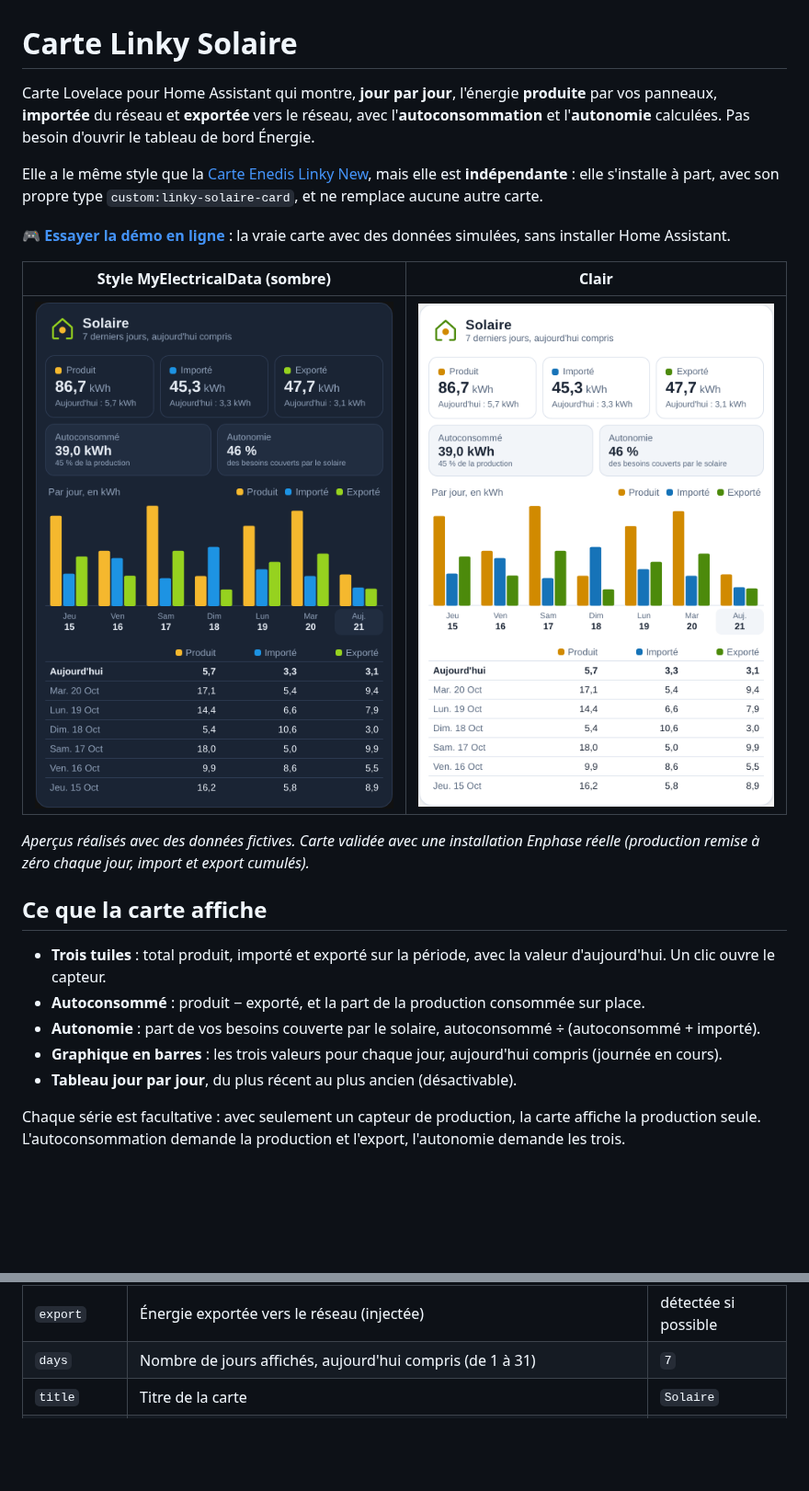
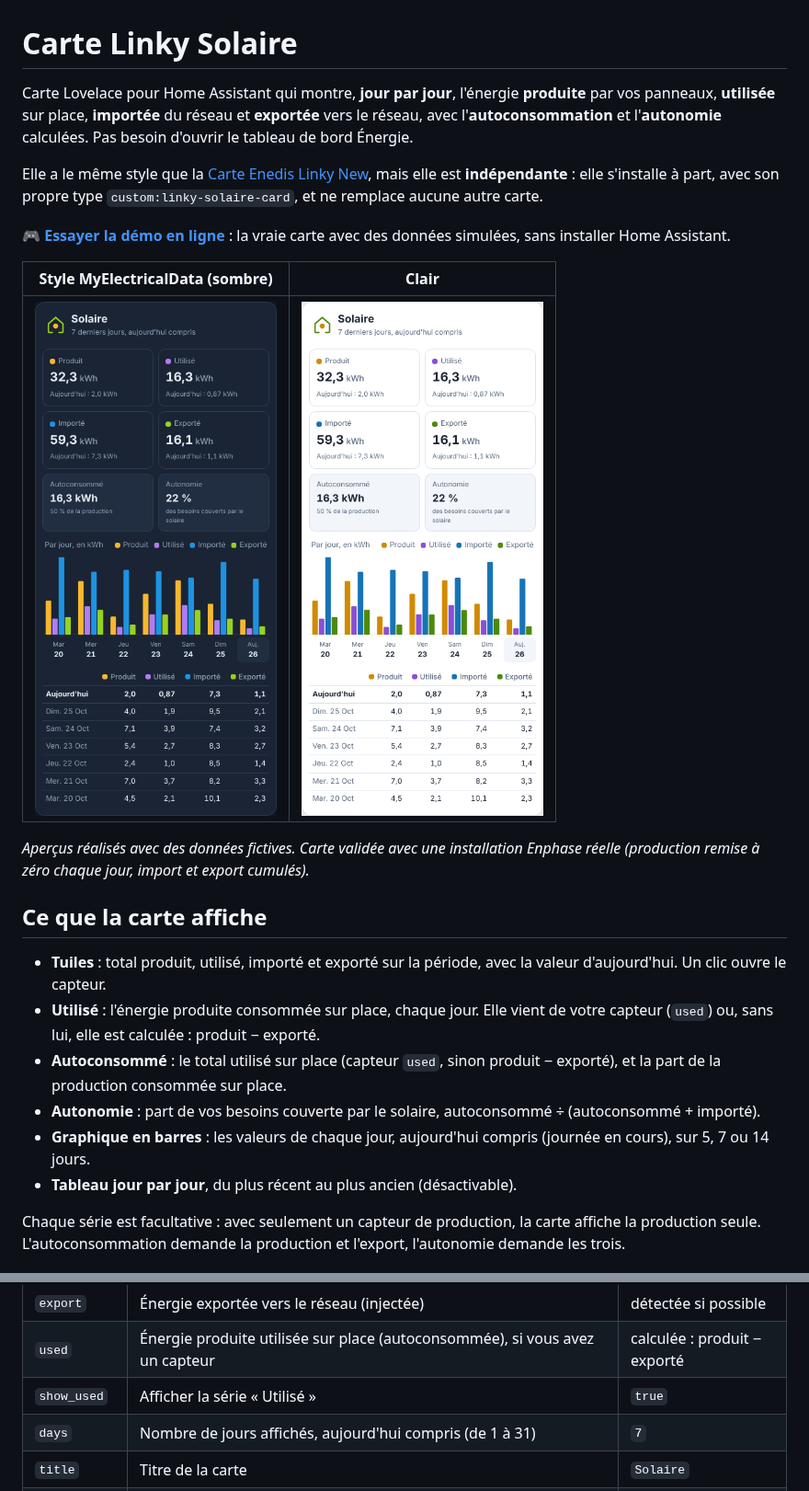
Before and after one commit to Marlboro62/linky-solaire-card, a Markdown page: README.md, 2 parts joined by grey strips. Shown at 92% size. GitHub-like rendering; pictures changed too: images/apercu-clair.png, images/apercu-sombre.png; blank space fills up the shorter version.

```diff
--- a/README.md
+++ b/README.md
@@ -1,6 +1,6 @@
 # Carte Linky Solaire
 
-Carte Lovelace pour Home Assistant qui montre, **jour par jour**, l'énergie **produite** par vos panneaux, **importée** du réseau et **exportée** vers le réseau, avec l'**autoconsommation** et l'**autonomie** calculées. Pas besoin d'ouvrir le tableau de bord Énergie.
+Carte Lovelace pour Home Assistant qui montre, **jour par jour**, l'énergie **produite** par vos panneaux, **utilisée** sur place, **importée** du réseau et **exportée** vers le réseau, avec l'**autoconsommation** et l'**autonomie** calculées. Pas besoin d'ouvrir le tableau de bord Énergie.
 
 Elle a le même style que la [Carte Enedis Linky New](https://github.com/Marlboro62/content-card-linky-new), mais elle est **indépendante** : elle s'installe à part, avec son propre type `custom:linky-solaire-card`, et ne remplace aucune autre carte.
 
@@ -14,10 +14,11 @@ Elle a le même style que la [Carte Enedis Linky New](https://github.com/Marlbor
 
 ## Ce que la carte affiche
 
-- **Trois tuiles** : total produit, importé et exporté sur la période, avec la valeur d'aujourd'hui. Un clic ouvre le capteur.
-- **Autoconsommé** : produit − exporté, et la part de la production consommée sur place.
+- **Tuiles** : total produit, utilisé, importé et exporté sur la période, avec la valeur d'aujourd'hui. Un clic ouvre le capteur.
+- **Utilisé** : l'énergie produite consommée sur place, chaque jour. Elle vient de votre capteur (`used`) ou, sans lui, elle est calculée : produit − exporté.
+- **Autoconsommé** : le total utilisé sur place (capteur `used`, sinon produit − exporté), et la part de la production consommée sur place.
 - **Autonomie** : part de vos besoins couverte par le solaire, autoconsommé ÷ (autoconsommé + importé).
-- **Graphique en barres** : les trois valeurs pour chaque jour, aujourd'hui compris (journée en cours).
+- **Graphique en barres** : les valeurs de chaque jour, aujourd'hui compris (journée en cours), sur 5, 7 ou 14 jours.
 - **Tableau jour par jour**, du plus récent au plus ancien (désactivable).
 
 Chaque série est facultative : avec seulement un capteur de production, la carte affiche la production seule. L'autoconsommation demande la production et l'export, l'autonomie demande les trois.
@@ -66,6 +67,8 @@ days: 7
 | `production` | Énergie produite par les panneaux (onduleur) | détectée si possible |
 | `import` | Énergie importée du réseau (soutirée) | détectée si possible |
 | `export` | Énergie exportée vers le réseau (injectée) | détectée si possible |
+| `used` | Énergie produite utilisée sur place (autoconsommée), si vous avez un capteur | calculée : produit − exporté |
+| `show_used` | Afficher la série « Utilisé » | `true` |
 | `days` | Nombre de jours affichés, aujourd'hui compris (de 1 à 31) | `7` |
 | `title` | Titre de la carte | `Solaire` |
 | `show_table` | Afficher le tableau jour par jour | `true` |
```
Also changed, not shown: 1 other file.
